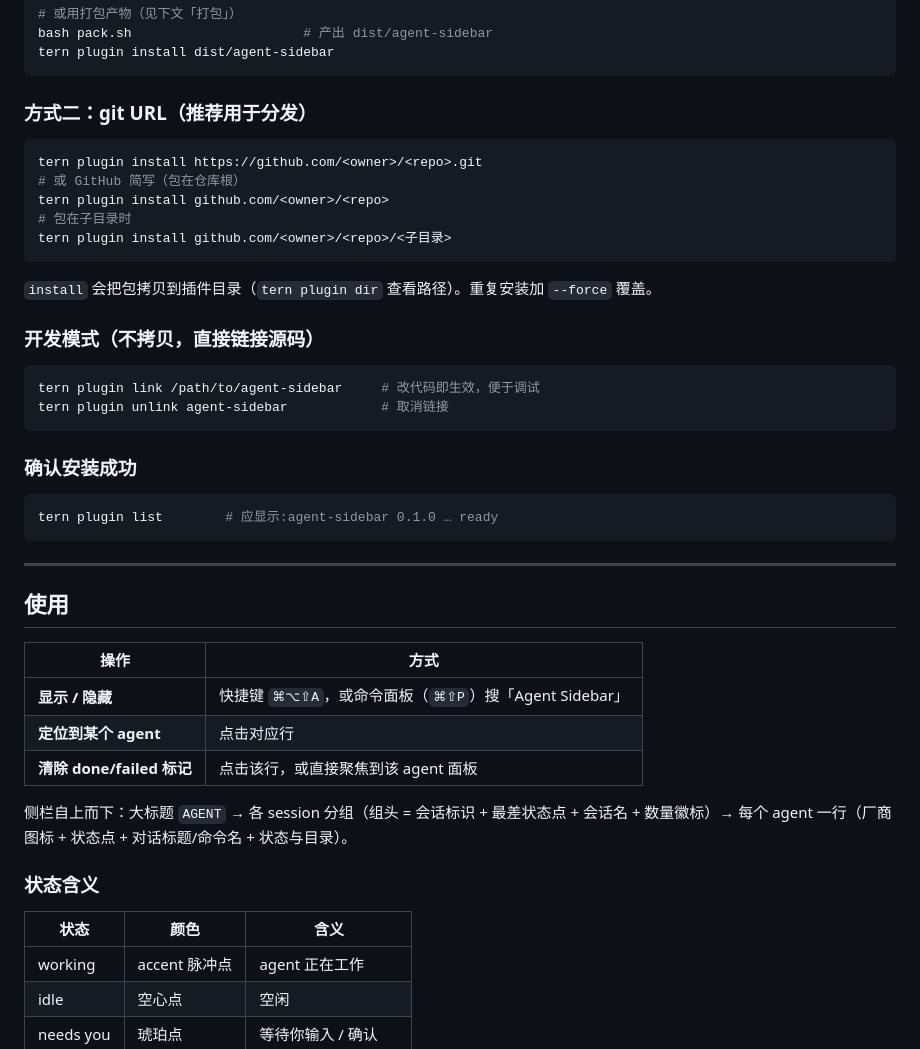
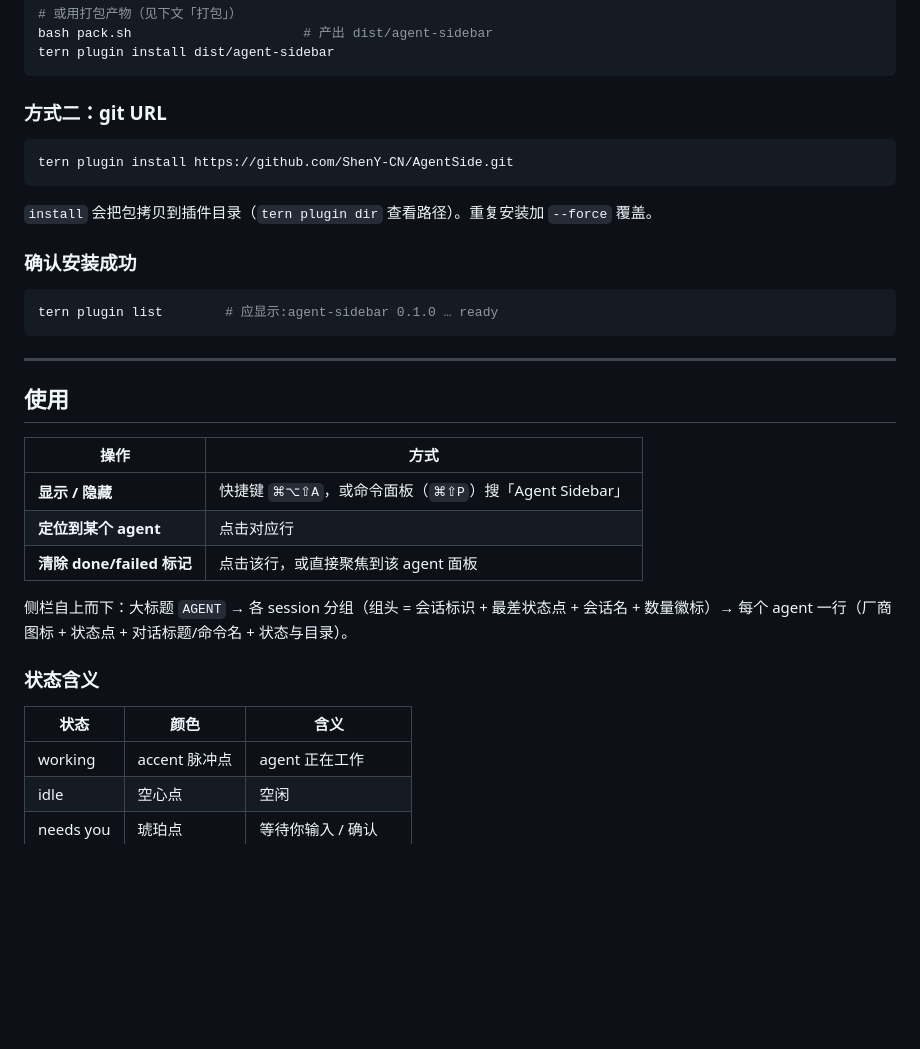
Before and after one commit to ShenY-CN/AgentSide, a Markdown page: README.md, the part around one of its changes. GitHub-like rendering; blank space fills up the shorter version.

````diff
--- a/README.md
+++ b/README.md
@@ -38,24 +40,13 @@ bash pack.sh                      # 产出 dist/agent-sidebar
 tern plugin install dist/agent-sidebar
 ```
 
-### 方式二：git URL（推荐用于分发）
+### 方式二：git URL
 
 ```sh
-tern plugin install https://github.com/<owner>/<repo>.git
-# 或 GitHub 简写（包在仓库根）
-tern plugin install github.com/<owner>/<repo>
-# 包在子目录时
-tern plugin install github.com/<owner>/<repo>/<子目录>
+tern plugin install https://github.com/ShenY-CN/AgentSide.git
 ```
 
 `install` 会把包拷贝到插件目录（`tern plugin dir` 查看路径）。重复安装加 `--force` 覆盖。
-
-### 开发模式（不拷贝，直接链接源码）
-
-```sh
-tern plugin link /path/to/agent-sidebar     # 改代码即生效，便于调试
-tern plugin unlink agent-sidebar            # 取消链接
-```
 
 ### 确认安装成功
 
@@ -68,7 +59,7 @@ tern plugin list        # 应显示:agent-sidebar 0.1.0 … ready
 ## 使用
 
 | 操作 | 方式 |
-|---|---|
+| --- | --- |
 | **显示 / 隐藏** | 快捷键 `⌘⌥⇧A`，或命令面板（`⌘⇧P`）搜「Agent Sidebar」 |
 | **定位到某个 agent** | 点击对应行 |
 | **清除 done/failed 标记** | 点击该行，或直接聚焦到该 agent 面板 |
@@ -78,7 +69,7 @@ tern plugin list        # 应显示:agent-sidebar 0.1.0 … ready
 ### 状态含义
 
 | 状态 | 颜色 | 含义 |
-|---|---|---|
+| --- | --- | --- |
 | working | accent 脉冲点 | agent 正在工作 |
 | idle | 空心点 | 空闲 |
 | needs you | 琥珀点 | 等待你输入 / 确认 |
````
Also changed, not shown: other parts of README.md (+5 -3 lines), side.png (added), 1 other file.
